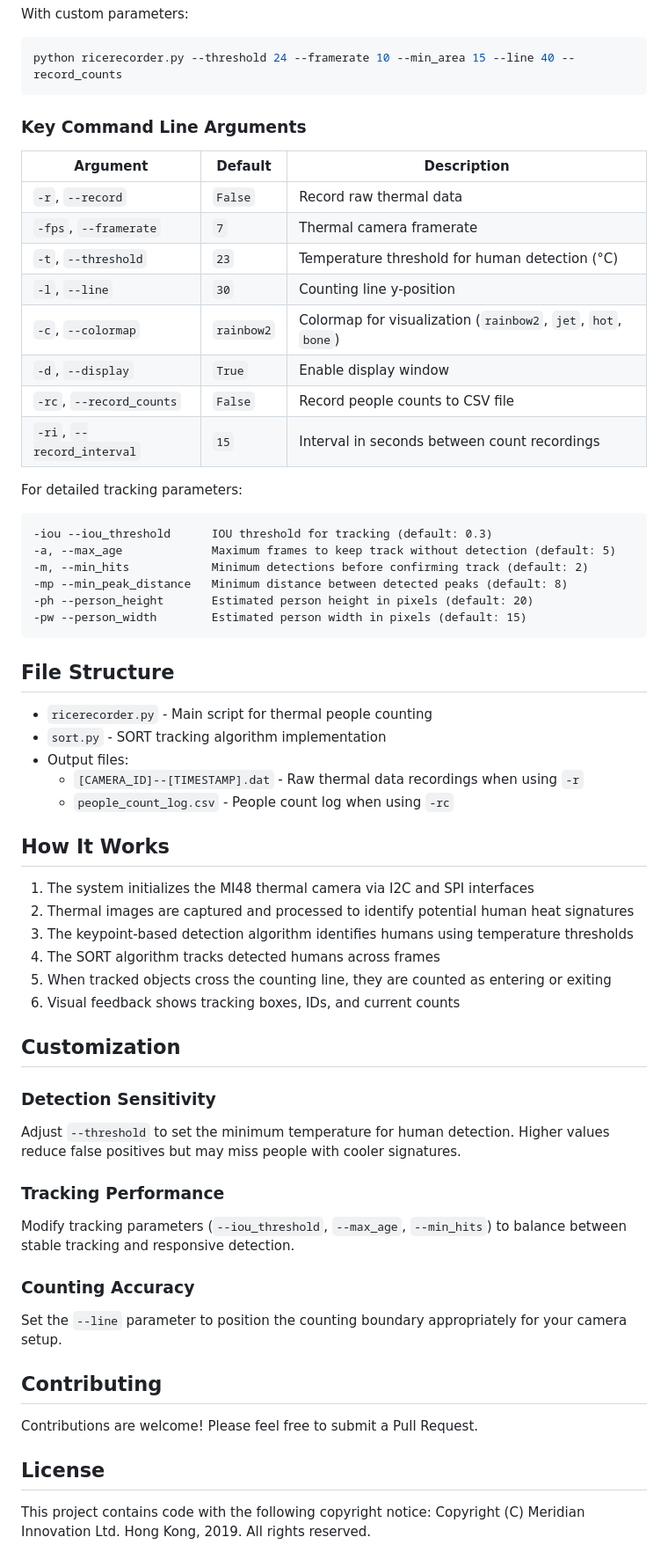
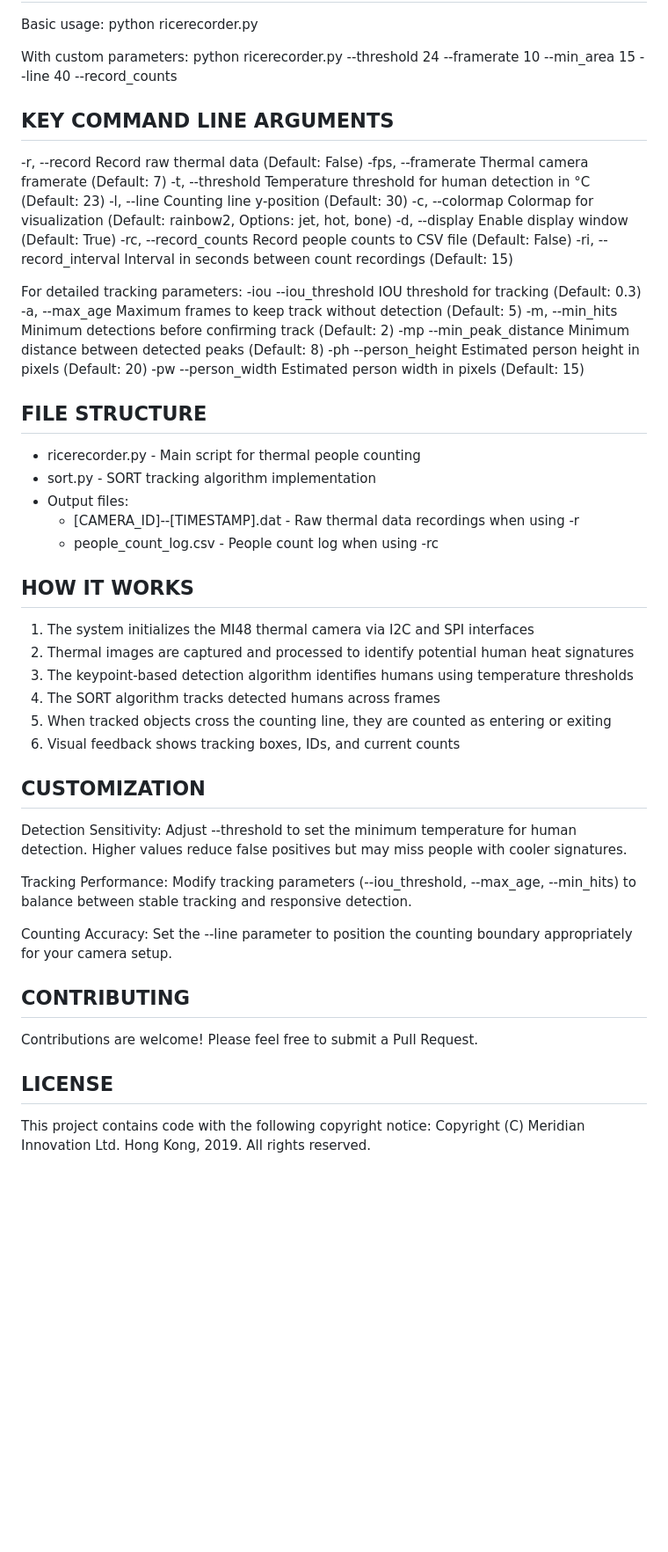
Before and after one commit to sebas4055/recorders, a Markdown page: README.md, the part around the change printed below. Shown: that part at 88% size. Drawn GitHub-style; blank space fills up the shorter version.

````diff
--- a/README.md
+++ b/README.md
@@ -98,39 +80,34 @@ With custom parameters:
 python ricerecorder.py --threshold 24 --framerate 10 --min_area 15 --line 40 --record_counts
-```
 
-### Key Command Line Arguments
-
-| Argument | Default | Description |
-|----------|---------|-------------|
-| `-r`, `--record` | `False` | Record raw thermal data |
-| `-fps`, `--framerate` | `7` | Thermal camera framerate |
-| `-t`, `--threshold` | `23` | Temperature threshold for human detection (°C) |
-| `-l`, `--line` | `30` | Counting line y-position |
-| `-c`, `--colormap` | `rainbow2` | Colormap for visualization (`rainbow2`, `jet`, `hot`, `bone`) |
-| `-d`, `--display` | `True` | Enable display window |
-| `-rc`, `--record_counts` | `False` | Record people counts to CSV file |
-| `-ri`, `--record_interval` | `15` | Interval in seconds between count recordings |
+KEY COMMAND LINE ARGUMENTS
+-------------------------
+-r, --record           Record raw thermal data (Default: False)
+-fps, --framerate      Thermal camera framerate (Default: 7)
+-t, --threshold        Temperature threshold for human detection in °C (Default: 23)
+-l, --line             Counting line y-position (Default: 30)
+-c, --colormap         Colormap for visualization (Default: rainbow2, Options: jet, hot, bone)
+-d, --display          Enable display window (Default: True)
+-rc, --record_counts   Record people counts to CSV file (Default: False)
+-ri, --record_interval Interval in seconds between count recordings (Default: 15)
 
 For detailed tracking parameters:
-```
--iou --iou_threshold      IOU threshold for tracking (default: 0.3)
--a, --max_age             Maximum frames to keep track without detection (default: 5)
--m, --min_hits            Minimum detections before confirming track (default: 2)
--mp --min_peak_distance   Minimum distance between detected peaks (default: 8)
--ph --person_height       Estimated person height in pixels (default: 20)
--pw --person_width        Estimated person width in pixels (default: 15)
-```
+-iou --iou_threshold      IOU threshold for tracking (Default: 0.3)
+-a, --max_age             Maximum frames to keep track without detection (Default: 5)
+-m, --min_hits            Minimum detections before confirming track (Default: 2)
+-mp --min_peak_distance   Minimum distance between detected peaks (Default: 8)
+-ph --person_height       Estimated person height in pixels (Default: 20)
+-pw --person_width        Estimated person width in pixels (Default: 15)
 
-## File Structure
+FILE STRUCTURE
+-------------
+- ricerecorder.py - Main script for thermal people counting
+- sort.py - SORT tracking algorithm implementation
+- Output files:
+  * [CAMERA_ID]--[TIMESTAMP].dat - Raw thermal data recordings when using -r
+  * people_count_log.csv - People count log when using -rc
 
-- `ricerecorder.py` - Main script for thermal people counting
-- `sort.py` - SORT tracking algorithm implementation
-- Output files:
-  - `[CAMERA_ID]--[TIMESTAMP].dat` - Raw thermal data recordings when using `-r`
-  - `people_count_log.csv` - People count log when using `-rc`
-
-## How It Works
-
+HOW IT WORKS
+-----------
 1. The system initializes the MI48 thermal camera via I2C and SPI interfaces
 2. Thermal images are captured and processed to identify potential human heat signatures
 3. The keypoint-based detection algorithm identifies humans using temperature thresholds
@@ -138,23 +115,23 @@ For detailed tracking parameters:
 5. When tracked objects cross the counting line, they are counted as entering or exiting
 6. Visual feedback shows tracking boxes, IDs, and current counts
 
-## Customization
+CUSTOMIZATION
+------------
+Detection Sensitivity:
+Adjust --threshold to set the minimum temperature for human detection. Higher values reduce false positives but may miss people with cooler signatures.
 
-### Detection Sensitivity
-Adjust `--threshold` to set the minimum temperature for human detection. Higher values reduce false positives but may miss people with cooler signatures.
+Tracking Performance:
+Modify tracking parameters (--iou_threshold, --max_age, --min_hits) to balance between stable tracking and responsive detection.
 
-### Tracking Performance
-Modify tracking parameters (`--iou_threshold`, `--max_age`, `--min_hits`) to balance between stable tracking and responsive detection.
+Counting Accuracy:
+Set the --line parameter to position the counting boundary appropriately for your camera setup.
 
-### Counting Accuracy
-Set the `--line` parameter to position the counting boundary appropriately for your camera setup.
-
-## Contributing
-
+CONTRIBUTING
+-----------
 Contributions are welcome! Please feel free to submit a Pull Request.
 
-## License
-
+LICENSE
+-------
 This project contains code with the following copyright notice:
 Copyright (C) Meridian Innovation Ltd. Hong Kong, 2019. All rights reserved.
 
````
Also changed, not shown: other parts of README.md (+48 -66 lines).
